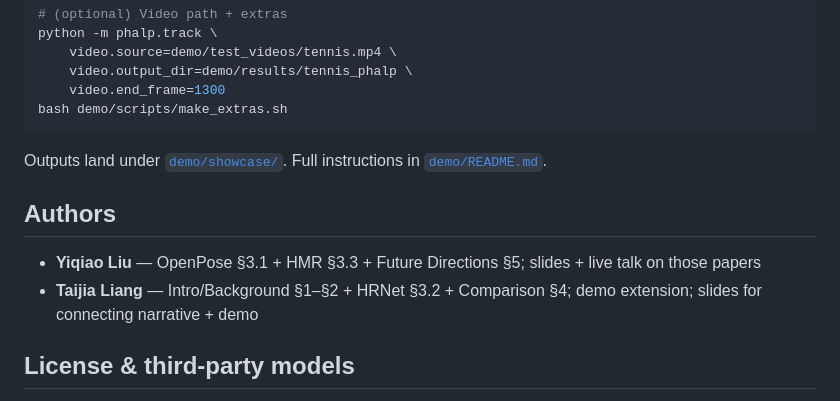
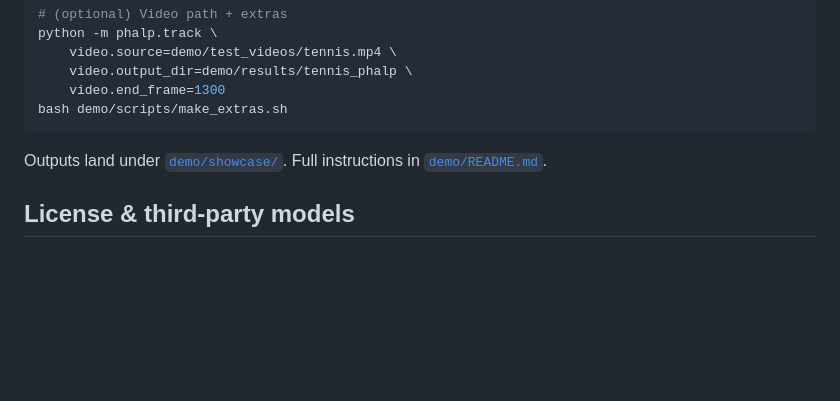
Before and after one commit to ethanliu001111-lang/CVFinal, a Markdown page: README.md, the part around the change. Rendered like a GitHub page; blank space fills up the shorter version.

Commit message:
Remove authors section from README
Removed authors section from README.md

```diff
--- a/README.md
+++ b/README.md
@@ -71,11 +71,6 @@ bash demo/scripts/make_extras.sh
 Outputs land under [`demo/showcase/`](demo/showcase/). Full instructions in
 [`demo/README.md`](demo/README.md).
 
-## Authors
-
-- **Yiqiao Liu** — OpenPose §3.1 + HMR §3.3 + Future Directions §5; slides + live talk on those papers
-- **Taijia Liang** — Intro/Background §1–§2 + HRNet §3.2 + Comparison §4; demo extension; slides for connecting narrative + demo
-
 ## License & third-party models
 
 This repository is MIT-licensed (see [`LICENSE`](LICENSE)). The SMPL, SMPL-X,
```
